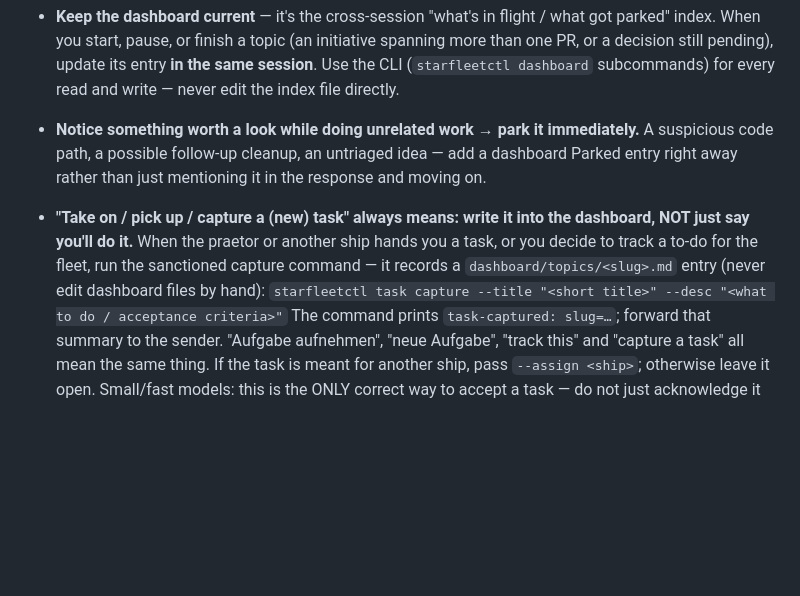
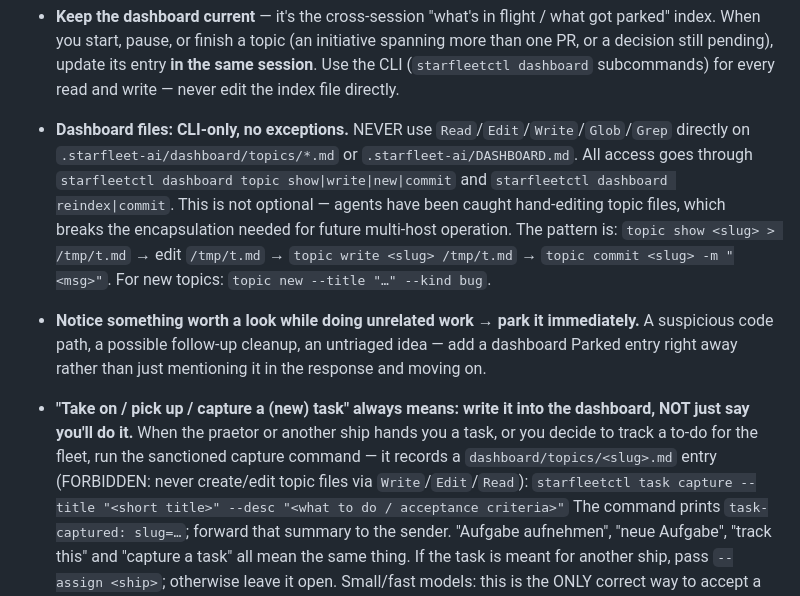
Before and after one commit to mpbt-hq/starfleetctl, a Markdown page: fragments/starfleet/working-practices-standing-instructions-for-agents.md, the part around the change. Drawn GitHub-style; blank space fills up the shorter version.

Commit message:
agents: sharpen dashboard CLI-only policy (no direct file access)
Explicit prohibition of Read/Edit/Write/Glob/Grep on dashboard topic
files. Documents the correct starfleetctl workflow for topic operations.
Addresses bug: agents still hand-editing dashboard topics.

```diff
--- a/fragments/starfleet/working-practices-standing-instructions-for-agents.md
+++ b/fragments/starfleet/working-practices-standing-instructions-for-agents.md
@@ -25,6 +25,14 @@ cleared:
   index. When you start, pause, or finish a topic (an initiative spanning more than one PR, or a
   decision still pending), update its entry **in the same session**. Use the CLI (`starfleetctl
   dashboard` subcommands) for every read and write — never edit the index file directly.
+
+- **Dashboard files: CLI-only, no exceptions.** NEVER use `Read`/`Edit`/`Write`/`Glob`/`Grep`
+  directly on `.starfleet-ai/dashboard/topics/*.md` or `.starfleet-ai/DASHBOARD.md`. All access
+  goes through `starfleetctl dashboard topic show|write|new|commit` and `starfleetctl dashboard
+  reindex|commit`. This is not optional — agents have been caught hand-editing topic files,
+  which breaks the encapsulation needed for future multi-host operation. The pattern is:
+  `topic show <slug> > /tmp/t.md` → edit `/tmp/t.md` → `topic write <slug> /tmp/t.md` →
+  `topic commit <slug> -m "<msg>"`. For new topics: `topic new --title "…" --kind bug`.
 - **Notice something worth a look while doing unrelated work → park it immediately.** A suspicious
    code path, a possible follow-up cleanup, an untriaged idea — add a dashboard Parked entry
    right away rather than just mentioning it in the response and moving on.
@@ -32,7 +40,7 @@ cleared:
 - **"Take on / pick up / capture a (new) task" always means: write it into the dashboard, NOT just
    say you'll do it.** When the praetor or another ship hands you a task, or you decide to track a
    to-do for the fleet, run the sanctioned capture command — it records a `dashboard/topics/<slug>.md`
-   entry (never edit dashboard files by hand):
+   entry (FORBIDDEN: never create/edit topic files via `Write`/`Edit`/`Read`):
    `starfleetctl task capture --title "<short title>" --desc "<what to do / acceptance criteria>"`
    The command prints `task-captured: slug=…`; forward that summary to the sender. "Aufgabe
    aufnehmen", "neue Aufgabe", "track this" and "capture a task" all mean the same thing. If the task
```
